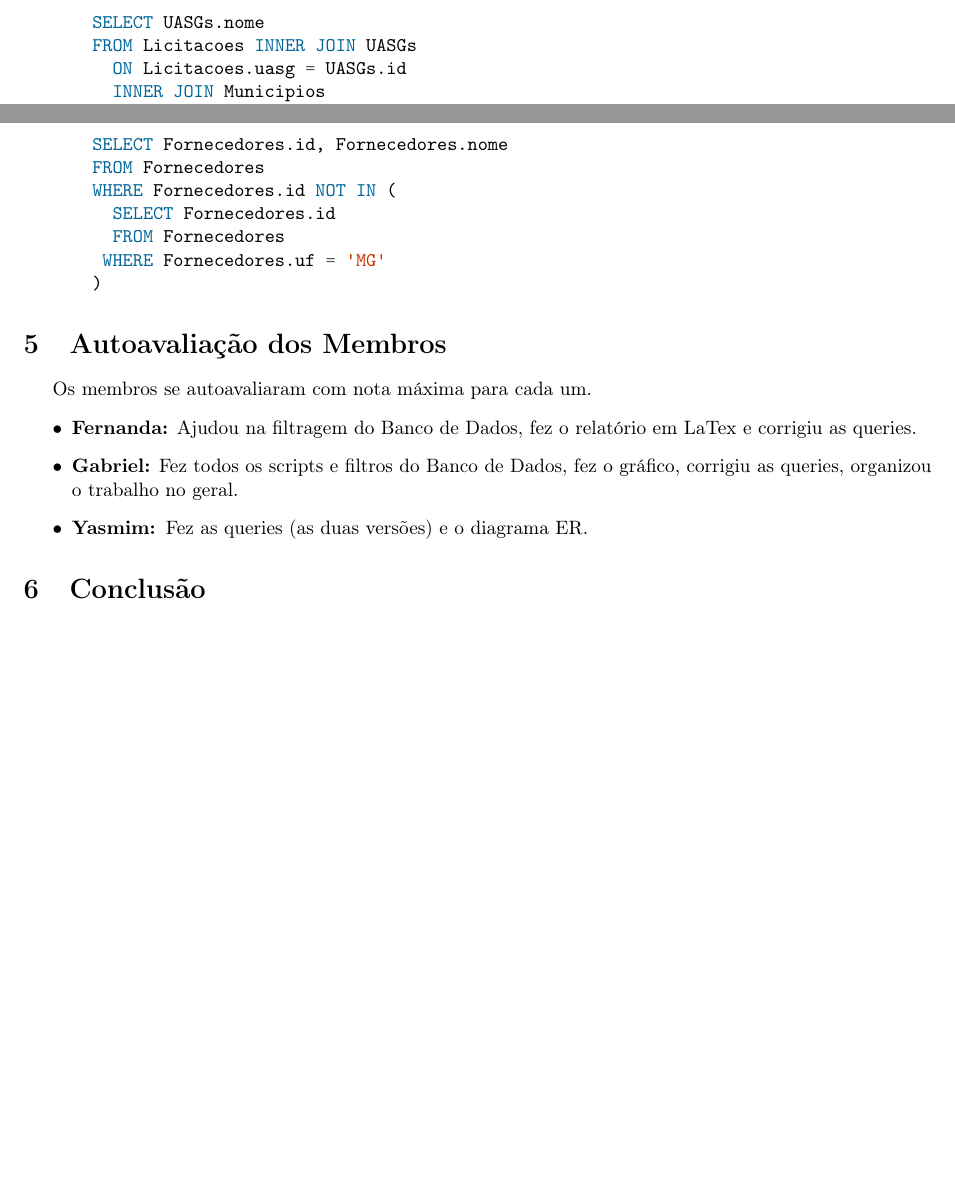
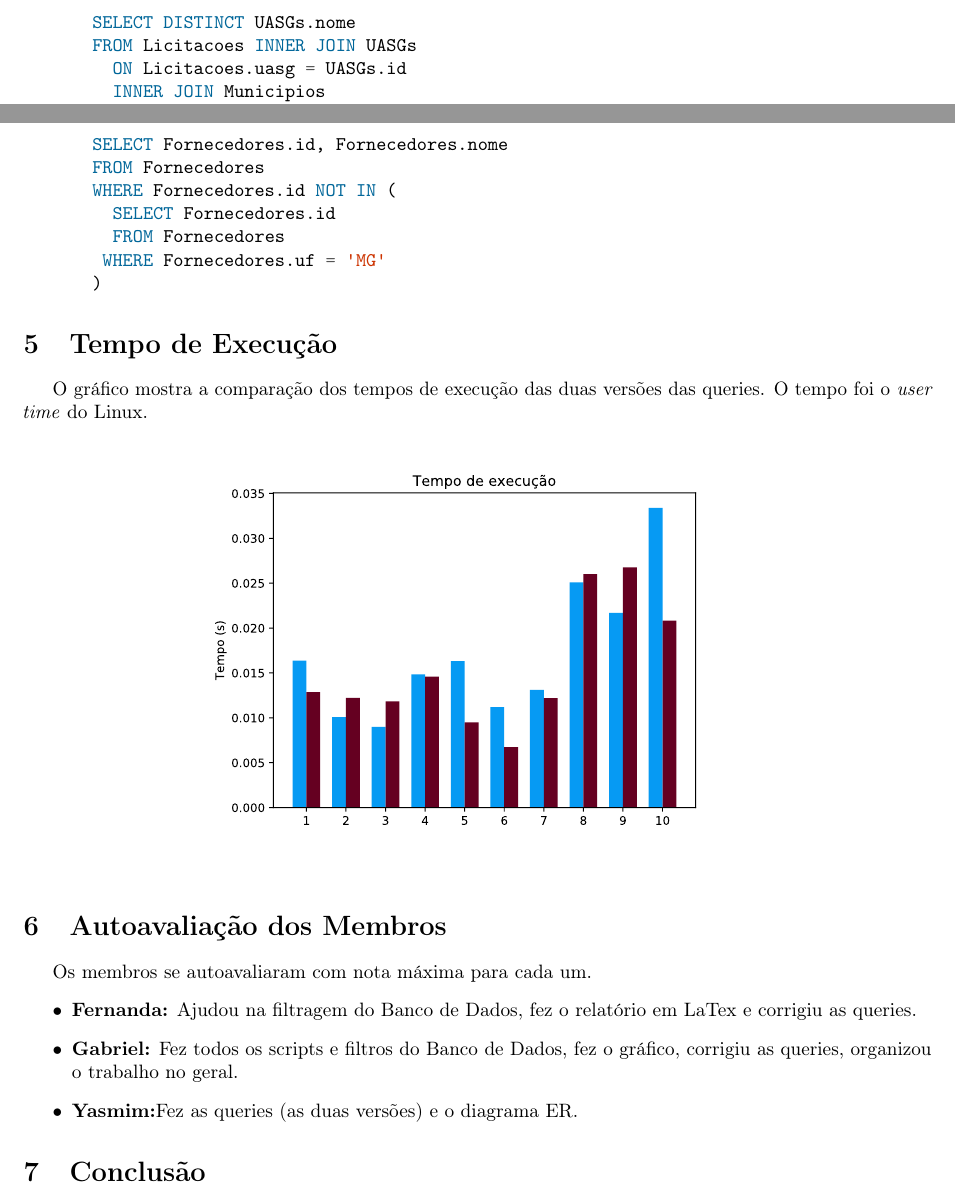
Before and after one commit to gahag-db/ibd-tp2, a LaTeX document (report/report.tex): two parts of pages 5 and 6 of 6, joined at a grey line, cut so that both start at the same text, the shorter picture padded with empty space. The pictures show the PDF file report/report.pdf that the author committed with the source.

Commit message:
Added graph to LaTex. Fixed queries in LaTex.

```diff
--- a/report/report.tex
+++ b/report/report.tex
@@ -224,7 +224,7 @@ UASGs.orgao $\rightarrow$ Orgao.id
 \end{minted}
 \item O nome das UASGs que possuem licitações no município "Belo Horizonte" cuja modalidade é "PREGÃO".
   \begin{minted}[mathescape, gobble=2]{sql}
-    SELECT UASGs.nome
+    SELECT DISTINCT UASGs.nome
     FROM Licitacoes, UASGs, Municipios, Modalidades
     WHERE Licitacoes.uasg = UASGs.id
       AND UASGs.municipio = Municipios.id
@@ -234,7 +234,7 @@ UASGs.orgao $\rightarrow$ Orgao.id
   \end{minted}
   \pagebreak
 \begin{minted}[mathescape, gobble=2]{sql}
-    SELECT UASGs.nome
+    SELECT DISTINCT UASGs.nome
     FROM Licitacoes INNER JOIN UASGs
       ON Licitacoes.uasg = UASGs.id
       INNER JOIN Municipios
@@ -307,12 +307,22 @@ UASGs.orgao $\rightarrow$ Orgao.id
     \end{minted}
 \end{itemize}
 
+\section{Tempo de Execução}
+O gráfico mostra a comparação dos tempos de execução das duas versões das queries.
+O tempo foi o \textit{user time} do Linux.
+\begin{figure}[H]
+  \begin{center}
+    \includesvg[width=.60\linewidth]{graphs/graph0}
+  \end{center}
+  \label{fig:graph}
+\end{figure}
+
 \section{Autoavaliação dos Membros}
 Os membros se autoavaliaram com nota máxima para cada um.
 \begin{itemize}
 \item \textbf{Fernanda:} Ajudou na filtragem do Banco de Dados, fez o relatório em LaTex e corrigiu as queries.
 \item \textbf{Gabriel:} Fez todos os scripts e filtros do Banco de Dados, fez o gráfico, corrigiu as queries, organizou o trabalho no geral.
-\item \textbf{Yasmim: }Fez as queries (as duas versões) e o diagrama ER.
+\item \textbf{Yasmim:}Fez as queries (as duas versões) e o diagrama ER.
 \end{itemize}
 \section{Conclusão}
 
```
Also changed, not shown: report/report.pdf, report/report.tex (4 more changed lines), 3 other files.
